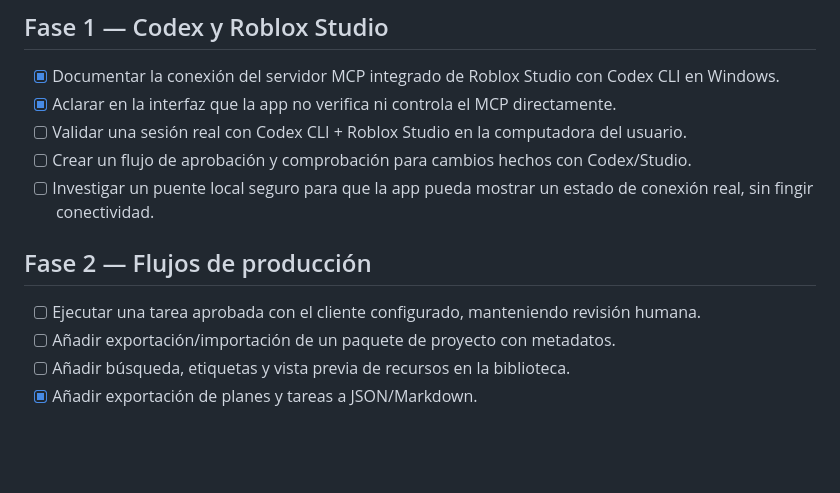
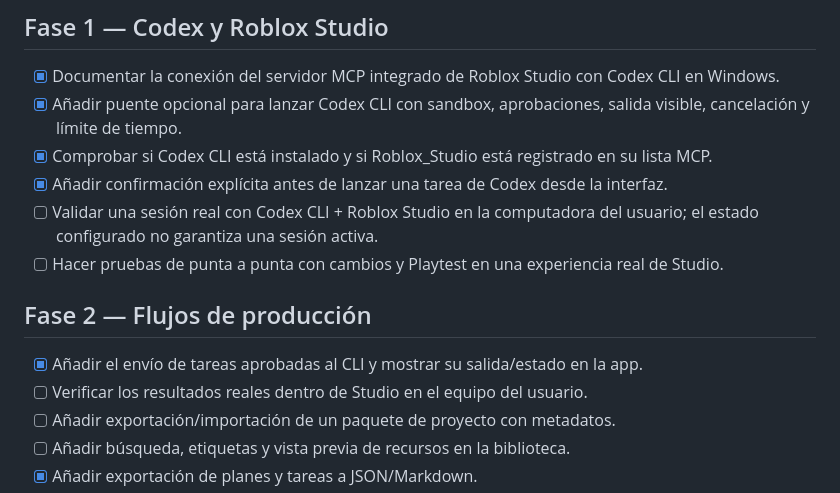
Before and after one commit to JEEM244/Creador-de-juegos-en-roblox, a Markdown page: docs/ROADMAP.md, the part around the change. Drawn GitHub-style; blank space fills up the shorter version.

Commit message:
docs: actualizar roadmap del puente de Codex implementado

```diff
--- a/docs/ROADMAP.md
+++ b/docs/ROADMAP.md
@@ -18,13 +18,15 @@
 
 ## Fase 1 — Codex y Roblox Studio
 - [x] Documentar la conexión del servidor MCP integrado de Roblox Studio con Codex CLI en Windows.
-- [x] Aclarar en la interfaz que la app no verifica ni controla el MCP directamente.
-- [ ] Validar una sesión real con Codex CLI + Roblox Studio en la computadora del usuario.
-- [ ] Crear un flujo de aprobación y comprobación para cambios hechos con Codex/Studio.
-- [ ] Investigar un puente local seguro para que la app pueda mostrar un estado de conexión real, sin fingir conectividad.
+- [x] Añadir puente opcional para lanzar Codex CLI con sandbox, aprobaciones, salida visible, cancelación y límite de tiempo.
+- [x] Comprobar si Codex CLI está instalado y si Roblox_Studio está registrado en su lista MCP.
+- [x] Añadir confirmación explícita antes de lanzar una tarea de Codex desde la interfaz.
+- [ ] Validar una sesión real con Codex CLI + Roblox Studio en la computadora del usuario; el estado configurado no garantiza una sesión activa.
+- [ ] Hacer pruebas de punta a punta con cambios y Playtest en una experiencia real de Studio.
 
 ## Fase 2 — Flujos de producción
-- [ ] Ejecutar una tarea aprobada con el cliente configurado, manteniendo revisión humana.
+- [x] Añadir el envío de tareas aprobadas al CLI y mostrar su salida/estado en la app.
+- [ ] Verificar los resultados reales dentro de Studio en el equipo del usuario.
 - [ ] Añadir exportación/importación de un paquete de proyecto con metadatos.
 - [ ] Añadir búsqueda, etiquetas y vista previa de recursos en la biblioteca.
 - [x] Añadir exportación de planes y tareas a JSON/Markdown.
```
